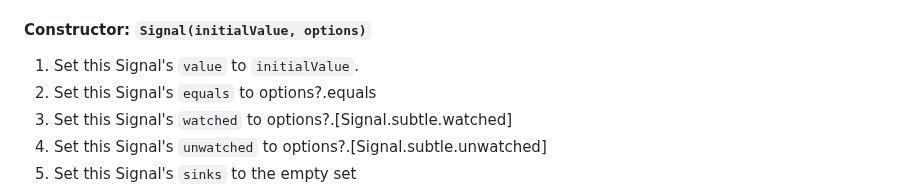
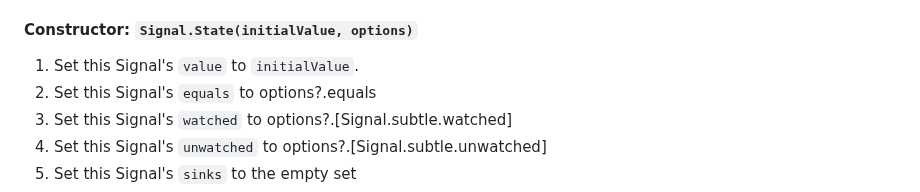
Before and after one commit to tc39/proposal-signals, a Markdown page: README.md, the part around the change. GitHub-like rendering.

Commit message:
Clarify that this construct is specifically for State

```diff
--- a/README.md
+++ b/README.md
@@ -462,7 +462,7 @@ Signal algorithms need to reference certain global state. This state is global f
 - `unwatched`: The callback to be called when the signal is no longer observed by an effect
 - `sinks`: Set of watched signals which depend on this one
 
-#### Constructor: `Signal(initialValue, options)`
+#### Constructor: `Signal.State(initialValue, options)`
 
 1. Set this Signal's `value` to `initialValue`.
 1. Set this Signal's `equals` to options?.equals
```
